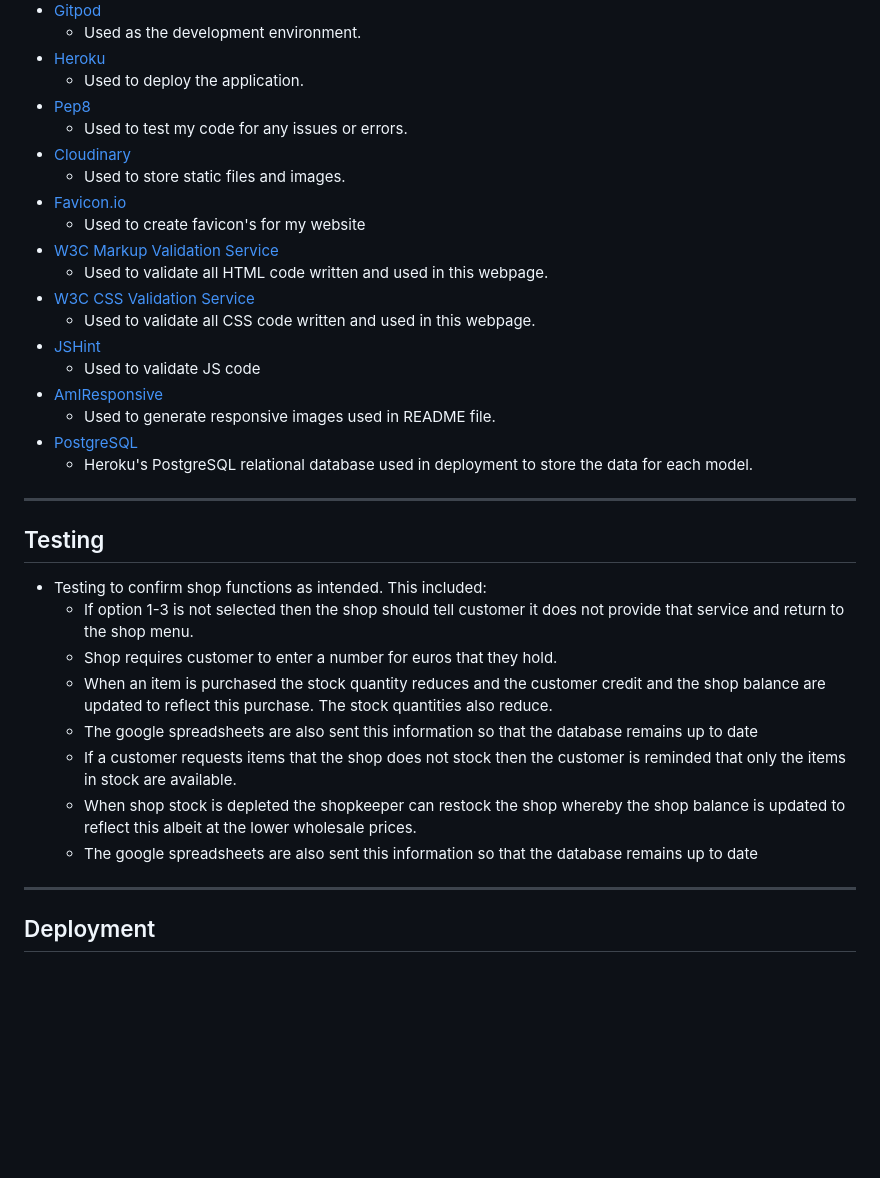
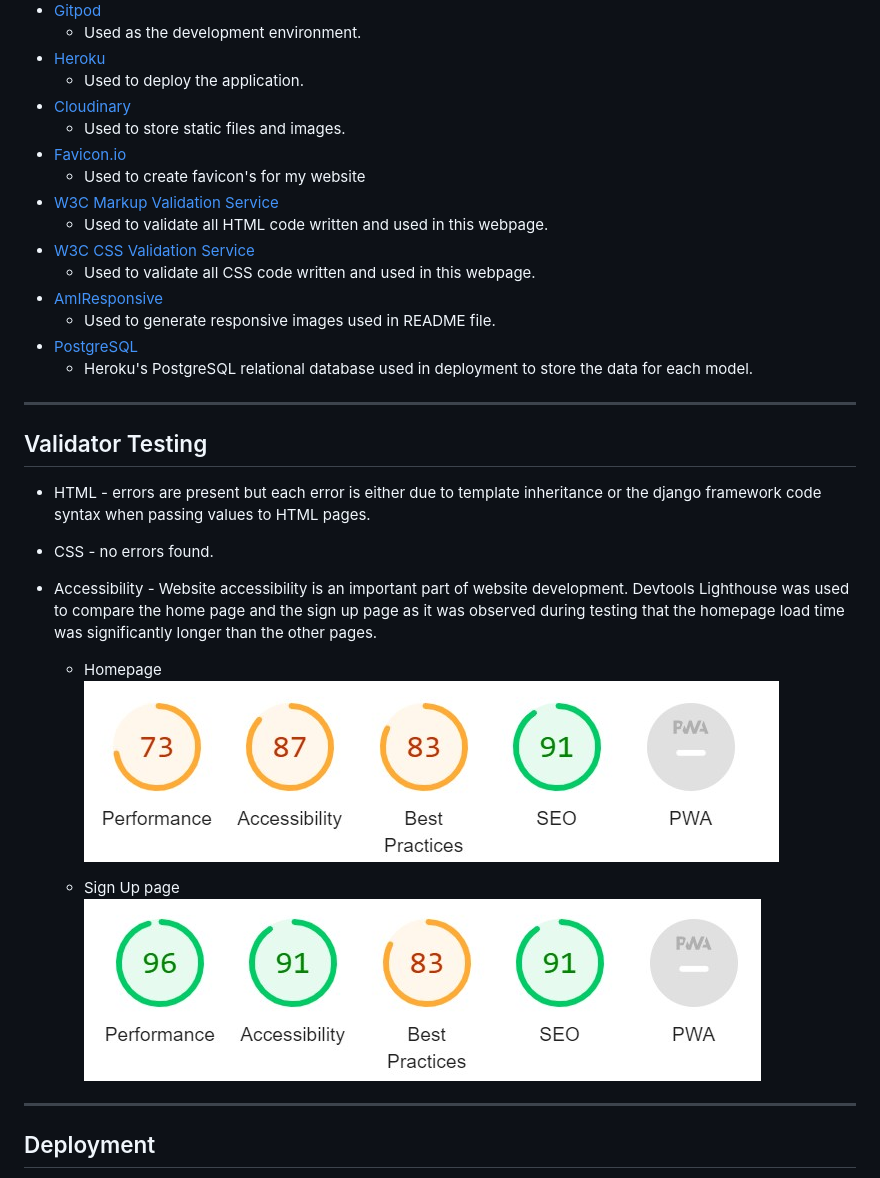
Before and after one commit to juliandunne1234/beach-bootcamp, a Markdown page: README.md, the part around the change printed below. GitHub-like rendering; pictures changed too: assets/images/lighthouse_homepage_report.jpg (added), assets/images/lighthouse_signup_report.jpg (added); blank space fills up the shorter version.

Commit message:
Complete README.md file

```diff
--- a/README.md
+++ b/README.md
@@ -188,8 +188,6 @@ Languages, libraries and frameworks used during the development of this website:
     - Used as the development environment.
 - [Heroku](https://dashboard.heroku.com/apps)
     - Used to deploy the application.
-- [Pep8](http://pep8online.com/)
-    - Used to test my code for any issues or errors.
 - [Cloudinary](https://cloudinary.com/)
     - Used to store static files and images.
 - [Favicon.io](https://favicon.io/)
@@ -200,6 +198,4 @@ Languages, libraries and frameworks used during the development of this website:
     - Used to validate all CSS code written and used in this webpage.
-- [JSHint](https://jshint.com/)
-    - Used to validate JS code
 - [AmIResponsive](http://ami.responsivedesign.is/)
     - Used to generate responsive images used in README file.
 - [PostgreSQL](https://www.postgresql.org/)
@@ -207,16 +203,18 @@ Languages, libraries and frameworks used during the development of this website:
 
 ***
 
-## Testing
-* Testing to confirm shop functions as intended. This included:
-    * If option 1-3 is not selected then the shop should tell customer it does not provide that service and return to the shop menu.
-    * Shop requires customer to enter a number for euros that they hold.
-    * When an item is purchased the stock quantity reduces and the customer credit and the shop balance are updated to reflect this purchase. The stock quantities also reduce.
-    * The google spreadsheets are also sent this information so that the database remains up to date
-    * If a customer requests items that the shop does not stock then the customer is reminded that only the items in stock are available.
-    * When shop stock is depleted the shopkeeper can restock the shop whereby the shop balance is updated to reflect this albeit at the lower wholesale prices.
-    * The google spreadsheets are also sent this information so that the database remains up to date
+## Validator Testing
+* HTML - errors are present but each error is either due to template inheritance or the django framework code syntax when passing values to HTML pages.
 
+* CSS - no errors found.
+
+* Accessibility - Website accessibility is an important part of website development. Devtools Lighthouse was used to compare the home page and the sign up page as it was observed during testing that the homepage load time was significantly longer than the other pages.
+
+    * Homepage
+    ![Navigation menu header screenshot](assets/images/lighthouse_homepage_report.jpg)
+
+    * Sign Up page
+    ![Navigation menu header screenshot](assets/images/lighthouse_signup_report.jpg)
 ***
 
 ## Deployment
```
Also changed, not shown: other parts of README.md (+1 -1 lines), 1 other file.
